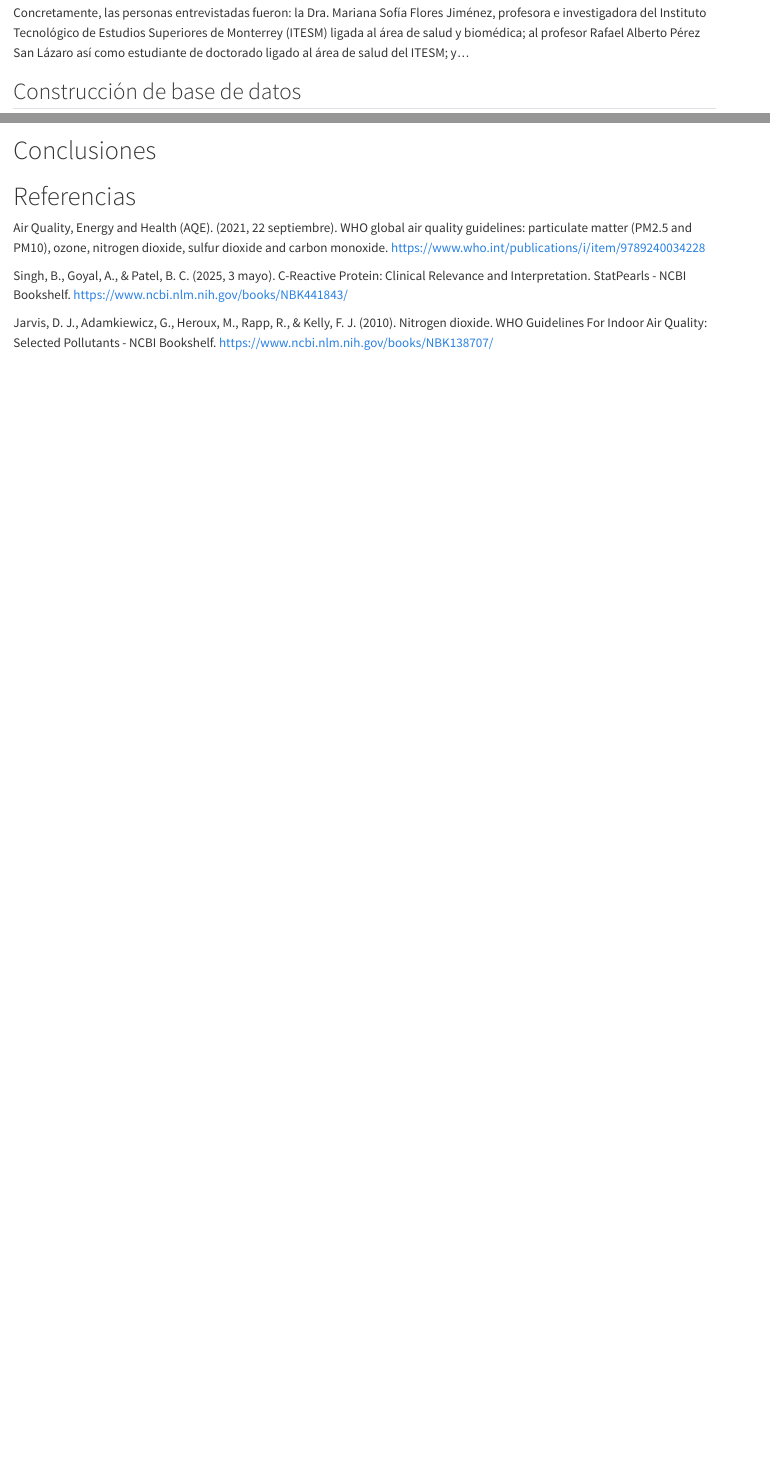
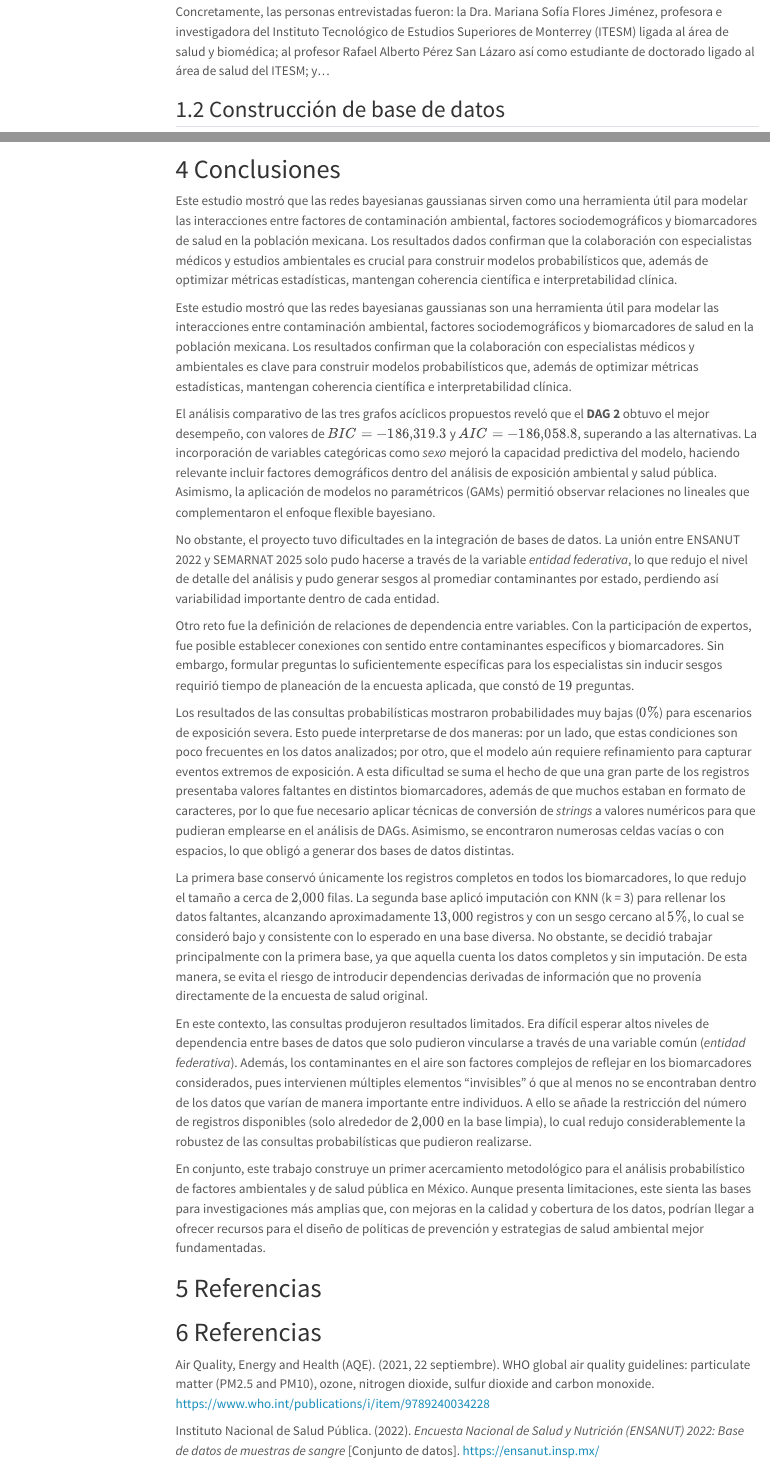
Before and after one commit to ValVel0/situacion_problema-dag_gauss, a Quarto document (Artículo_2_Final.qmd): the page in a window 1100 px wide, from 4280 px down before the commit and from 1600 px down after it, so that both start at the same text, and a second part further down, joined at a grey line. Rendered offline with R 4.5, knitr and Pandoc in place of Quarto, with nearby package versions; menus at the side of the page are left out.

Commit message:
Conclusiones, lista final de referencias (con bases de datos utilizadas), arreglo de formato de titulo y abstract para render en pdf

```diff
--- a/Artículo_2_Final.qmd
+++ b/Artículo_2_Final.qmd
@@ -18,5 +17,5 @@
+  This study employs Gaussian Bayesian networks (GBNs) to analyze the complex relationships between air pollution, socio-demographic factors, and health biomarkers in Mexico. Using data from the National Health and Nutrition Survey (ENSANUT) 2022 and air quality data from SEMARNAT, we integrated domain expertise from medical and environmental specialists to propose multiple network structures. Our methodology involved data fusion, variable selection, and model optimization using Bayesian Information Criterion (BIC) and Akaike Information Criterion (AIC). The best-performing GBN incorporated sex as a categorical variable and revealed significant dependencies between pollutants like PM₂.₅ and PM₁₀ and health outcomes such as inflammatory markers. Our findings highlight the utility of GBNs in environmental health research and provide insights for targeted public health interventions.
 keywords: [Gaussian Bayesian networks, air pollution, health biomarkers, ENSANUT, Mexico, environmental health.]
-
 format:
   html:
     toc: true
@@ -222,6 +221,27 @@
 
 # Conclusiones
 
+Este estudio mostró que las redes bayesianas gaussianas sirven como una herramienta útil para modelar las interacciones entre factores de contaminación ambiental, factores sociodemográficos y biomarcadores de salud en la población mexicana. Los resultados dados confirman que la colaboración con especialistas médicos y estudios ambientales es crucial para construir modelos probabilísticos que, además de optimizar métricas estadísticas, mantengan coherencia científica e interpretabilidad clínica.
+
+
+Este estudio mostró que las redes bayesianas gaussianas son una herramienta útil para modelar las interacciones entre contaminación ambiental, factores sociodemográficos y biomarcadores de salud en la población mexicana. Los resultados confirman que la colaboración con especialistas médicos y ambientales es clave para construir modelos probabilísticos que, además de optimizar métricas estadísticas, mantengan coherencia científica e interpretabilidad clínica.
+
+El análisis comparativo de las tres grafos acíclicos propuestos reveló que el **DAG 2** obtuvo el mejor desempeño, con valores de $BIC = -186{,}319.3$ y $AIC = -186{,}058.8$, superando a las alternativas. La incorporación de variables categóricas como *sexo* mejoró la capacidad predictiva del modelo, haciendo relevante incluir factores demográficos dentro del análisis de exposición ambiental y salud pública. Asimismo, la aplicación de modelos no paramétricos (GAMs) permitió observar relaciones no lineales que complementaron el enfoque flexible bayesiano.
+
+No obstante, el proyecto tuvo dificultades en la integración de bases de datos. La unión entre ENSANUT 2022 y SEMARNAT 2025 solo pudo hacerse a través de la variable *entidad federativa*, lo que redujo el nivel de detalle del análisis y pudo generar sesgos al promediar contaminantes por estado, perdiendo así variabilidad importante dentro de cada entidad.
+
+Otro reto fue la definición de relaciones de dependencia entre variables. Con la participación de expertos, fue posible establecer conexiones con sentido entre contaminantes específicos y biomarcadores. Sin embargo, formular preguntas lo suficientemente específicas para los especialistas sin inducir sesgos requirió tiempo de planeación de la encuesta aplicada, que constó de $19$ preguntas.
+
+Los resultados de las consultas probabilísticas mostraron probabilidades muy bajas ($0\%$) para escenarios de exposición severa. Esto puede interpretarse de dos maneras: por un lado, que estas condiciones son poco frecuentes en los datos analizados; por otro, que el modelo aún requiere refinamiento para capturar eventos extremos de exposición. A esta dificultad se suma el hecho de que una gran parte de los registros presentaba valores faltantes en distintos biomarcadores, además de que muchos estaban en formato de caracteres, por lo que fue necesario aplicar técnicas de conversión de *strings* a valores numéricos para que pudieran emplearse en el análisis de DAGs. Asimismo, se encontraron numerosas celdas vacías o con espacios, lo que obligó a generar dos bases de datos distintas.
+
+La primera base conservó únicamente los registros completos en todos los biomarcadores, lo que redujo el tamaño a cerca de $2{,}000$ filas. La segunda base aplicó imputación con KNN (k = 3) para rellenar los datos faltantes, alcanzando aproximadamente $13{,}000$ registros y con un sesgo cercano al $5\%$, lo cual se consideró bajo y consistente con lo esperado en una base diversa. No obstante, se decidió trabajar principalmente con la primera base, ya que aquella cuenta los datos completos y sin imputación. De esta manera, se evita el riesgo de introducir dependencias derivadas de información que no provenía directamente de la encuesta de salud original.
+
+En este contexto, las consultas produjeron resultados limitados. Era difícil esperar altos niveles de dependencia entre bases de datos que solo pudieron vincularse a través de una variable común (*entidad federativa*). Además, los contaminantes en el aire son factores complejos de reflejar en los biomarcadores considerados, pues intervienen múltiples elementos “invisibles” ó que al menos no se encontraban dentro de los datos que varían de manera importante entre individuos. A ello se añade la restricción del número de registros disponibles (solo alrededor de $2{,}000$ en la base limpia), lo cual redujo considerablemente la robustez de las consultas probabilísticas que pudieron realizarse.
+
+En conjunto, este trabajo construye un primer acercamiento metodológico para el análisis probabilístico de factores ambientales y de salud pública en México. Aunque presenta limitaciones, este sienta las bases para investigaciones más amplias que, con mejoras en la calidad y cobertura de los datos, podrían llegar a ofrecer recursos para el diseño de políticas de prevención y estrategias de salud ambiental mejor fundamentadas.
+
+# Referencias
+
 # Referencias
 
 Air Quality, Energy and Health (AQE). (2021, 22 septiembre). WHO global
@@ -229,6 +249,4 @@
 nitrogen dioxide, sulfur dioxide and carbon monoxide.
 https://www.who.int/publications/i/item/9789240034228
 
-Singh, B., Goyal, A., & Patel, B. C. (2025, 3 mayo). C-Reactive Protein:
-Clinical Relevance and Interpretation. StatPearls - NCBI Bookshelf.
-https://www.ncbi.nlm.nih.gov/books/NBK441843/
+Instituto Nacional de Salud Pública. (2022). *Encuesta Nacional de Salud y Nutrición (ENSANUT) 2022: Base de datos de muestras de sangre* [Conjunto de datos]. https://ensanut.insp.mx/
```
Also changed, not shown: Artículo_2_Final.qmd (17 more changed lines).
